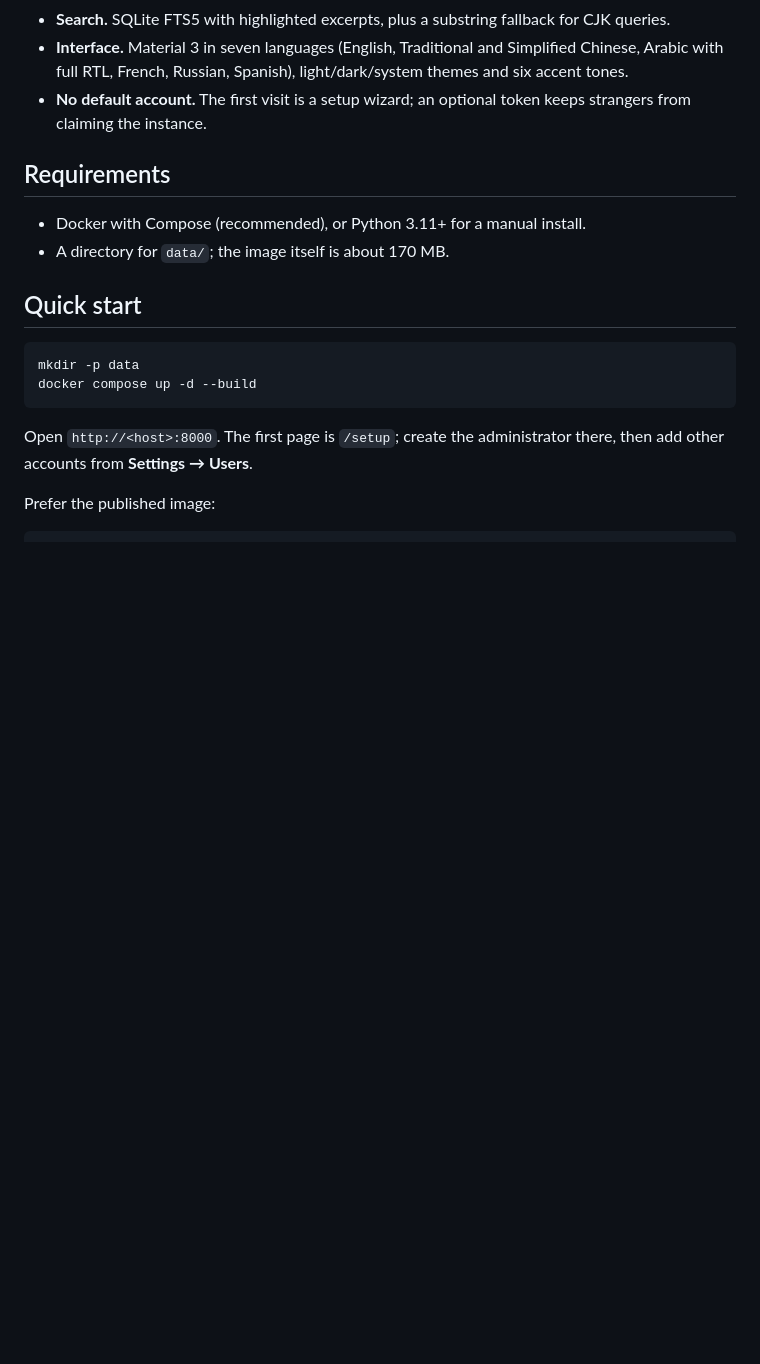
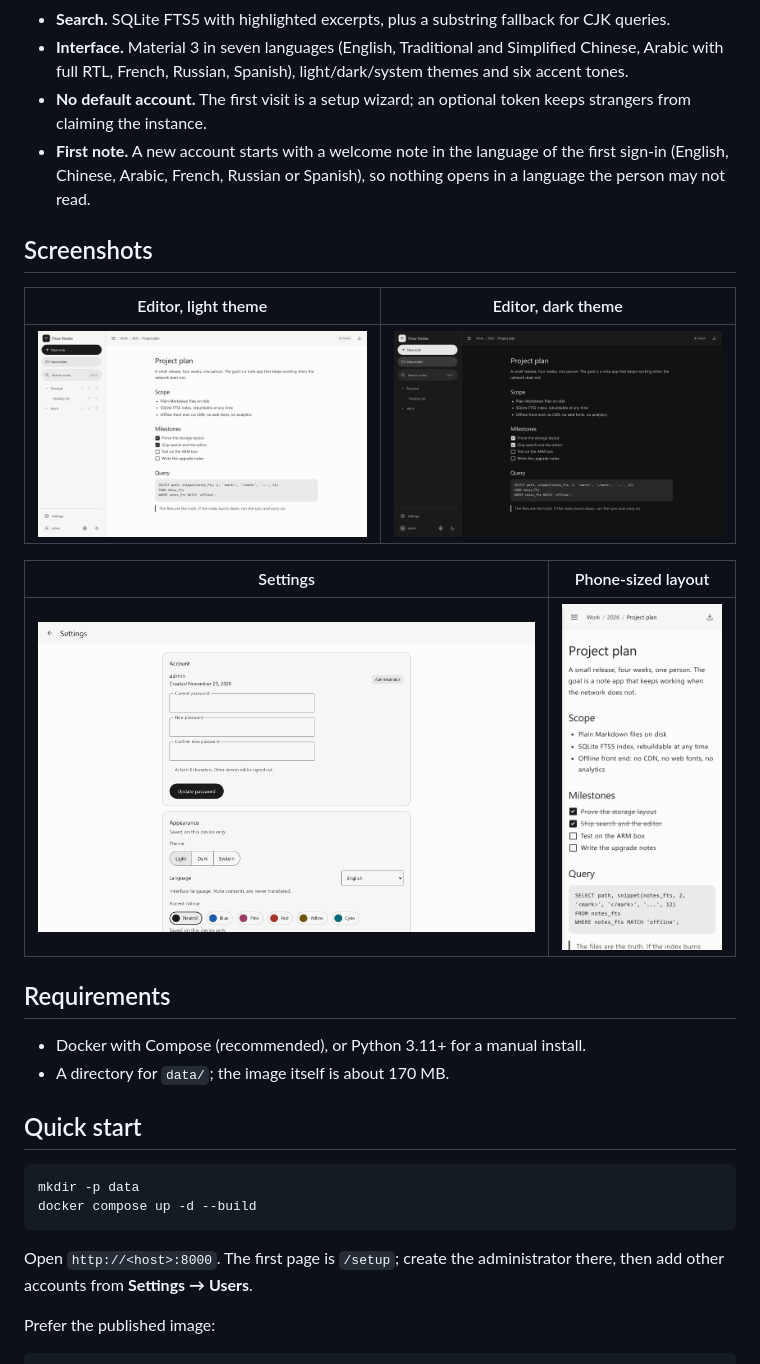
Before and after one commit to noelbennettz/flownotes, a Markdown page: README.md, the part around the change. GitHub-like rendering; pictures changed too: docs/screenshots/main-dark.png (added), docs/screenshots/main-light.png (added), docs/screenshots/mobile-light.png (added); blank space fills up the shorter version.

```diff
--- a/README.md
+++ b/README.md
@@ -20,6 +20,19 @@ from the network at runtime — no CDN, no web fonts, no remote icons.
   Arabic with full RTL, French, Russian, Spanish), light/dark/system themes and six accent tones.
 - **No default account.** The first visit is a setup wizard; an optional token keeps strangers
   from claiming the instance.
+- **First note.** A new account starts with a welcome note in the language of the first sign-in
+  (English, Chinese, Arabic, French, Russian or Spanish), so nothing opens in a language the
+  person may not read.
+
+## Screenshots
+
+| Editor, light theme | Editor, dark theme |
+| --- | --- |
+| ![Editor with the sidebar open, light theme](docs/screenshots/main-light.png) | ![The same note in the dark theme](docs/screenshots/main-dark.png) |
+
+| Settings | Phone-sized layout |
+| --- | --- |
+| ![Settings page: account, appearance, accent colour](docs/screenshots/settings-light.png) | ![Editor on a 390 px wide screen](docs/screenshots/mobile-light.png) |
 
 ## Requirements
 
```
Also changed, not shown: CONTRIBUTING.md (+8 -0 lines), DOCS.md (+11 -2 lines), 2 other files.
